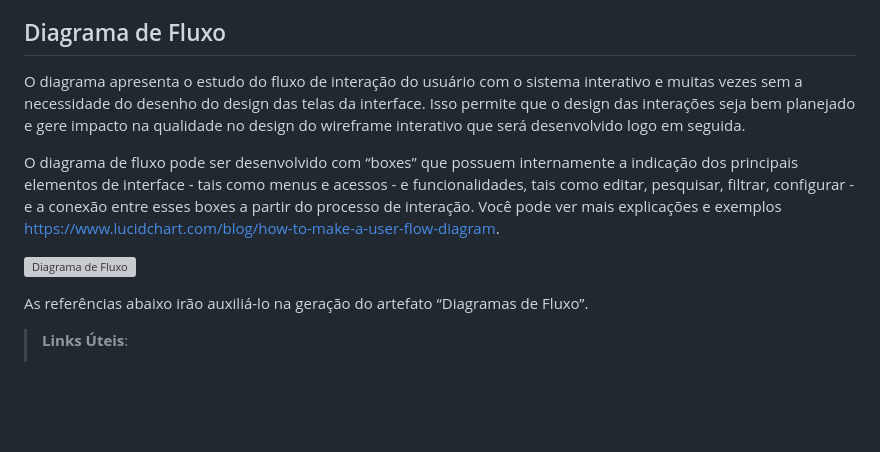
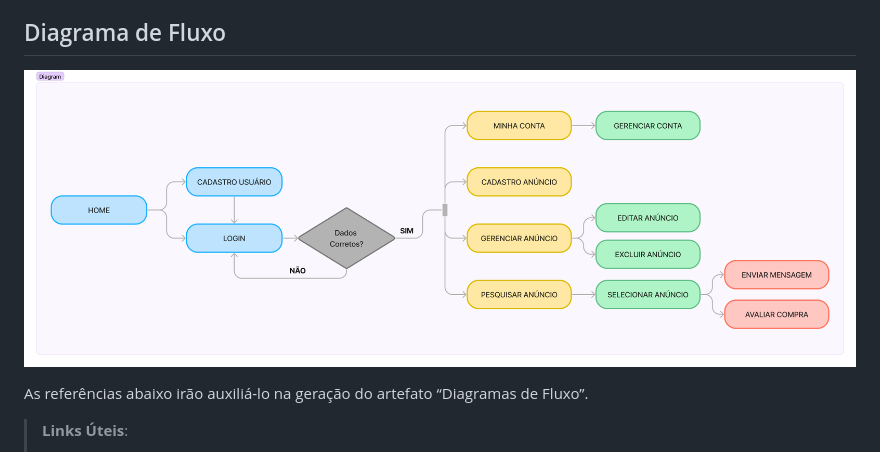
Before and after one commit to ICEI-PUC-Minas-PMV-ADS/pmv-ads-2024-1-e2-proj-int-t2-textbook-store, a Markdown page: docs/04-Projeto de Interface.md, the part around the change. Rendered like a GitHub page; pictures changed too: docs/img/diagramaDeFluxo.png (added); blank space fills up the shorter version; grey boxes are pictures that could not be loaded.

Commit message:
diagramas de classe e fluxo

```diff
--- a/docs/04-Projeto de Interface.md
+++ b/docs/04-Projeto de Interface.md
@@ -9,11 +9,7 @@ Visão geral da interação do usuário pelas telas do sistema e protótipo inte
 
 ## Diagrama de Fluxo
 
-O diagrama apresenta o estudo do fluxo de interação do usuário com o sistema interativo e  muitas vezes sem a necessidade do desenho do design das telas da interface. Isso permite que o design das interações seja bem planejado e gere impacto na qualidade no design do wireframe interativo que será desenvolvido logo em seguida.
-
-O diagrama de fluxo pode ser desenvolvido com “boxes” que possuem internamente a indicação dos principais elementos de interface - tais como menus e acessos - e funcionalidades, tais como editar, pesquisar, filtrar, configurar - e a conexão entre esses boxes a partir do processo de interação. Você pode ver mais explicações e exemplos https://www.lucidchart.com/blog/how-to-make-a-user-flow-diagram.
-
-![Diagrama de Fluxo](.img/diagramaDeFluxo.png)
+![Diagrama de Fluxo](img/diagramaDeFluxo.png)
 
 As referências abaixo irão auxiliá-lo na geração do artefato “Diagramas de Fluxo”.
 
```
Also changed, not shown: docs/05-Arquitetura da Solução.md (+1 -4 lines), docs/img/diagramaDeClasses.png (added).
